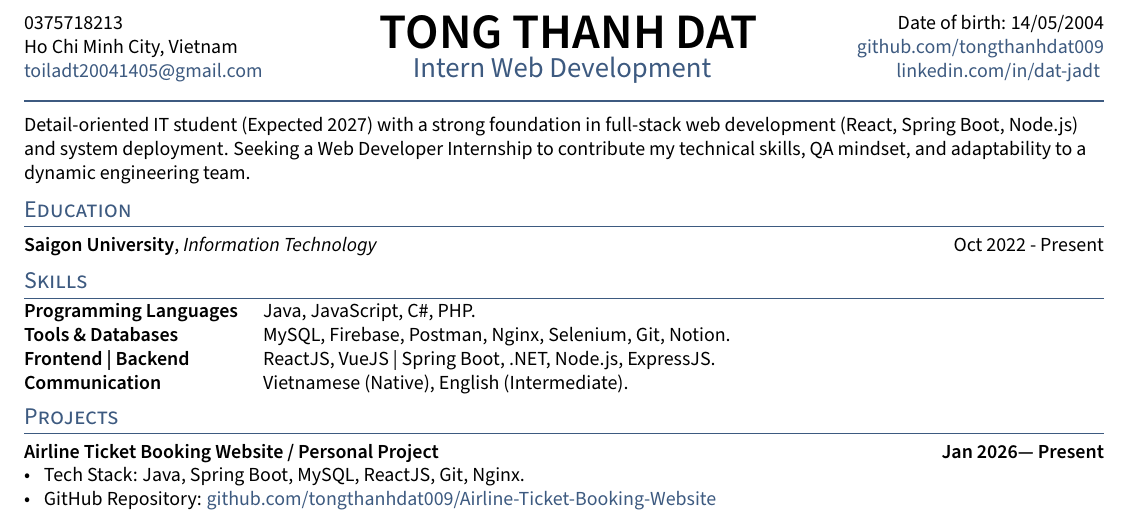
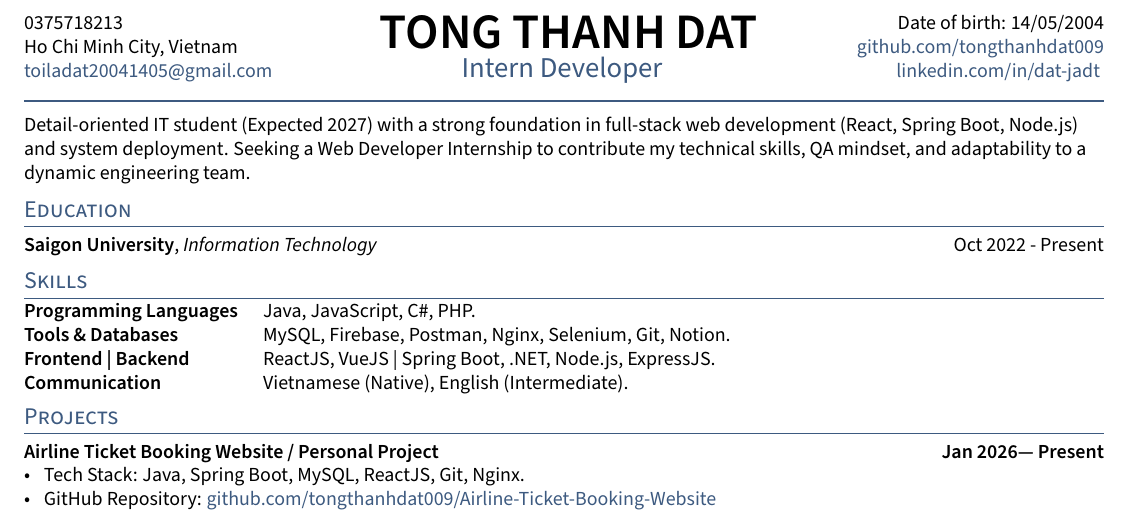
Before and after one commit to tongthanhdat009/cv, a LaTeX CV (resume.tex): part of the page, cut so that both start at the same text. Compiled offline with pdfLaTeX.

Commit message:
sửa cv

```diff
--- a/resume.tex
+++ b/resume.tex
@@ -35,10 +35,10 @@
 \def\name{TONG THANH DAT} % Name Here
 \def\phone{0375718213}
 \def\city{Ho Chi Minh City, Vietnam}
-\def\email{toiladt20041405@gmail.com}
+\def\email{toiladat20041405@gmail.com}
 \def\LinkedIn{dat-jadt} % linkedin.com/in/______
 \def\github{tongthanhdat009} % github username
-\def\role{Intern Web Development} % JOB TITLE
+\def\role{Intern Developer} % JOB TITLE
 
 \input{_header}
 \begin{document}\pagestyle{others}\thispagestyle{first_page}
```
Also changed, not shown: resume.pdf, 2 other files.
